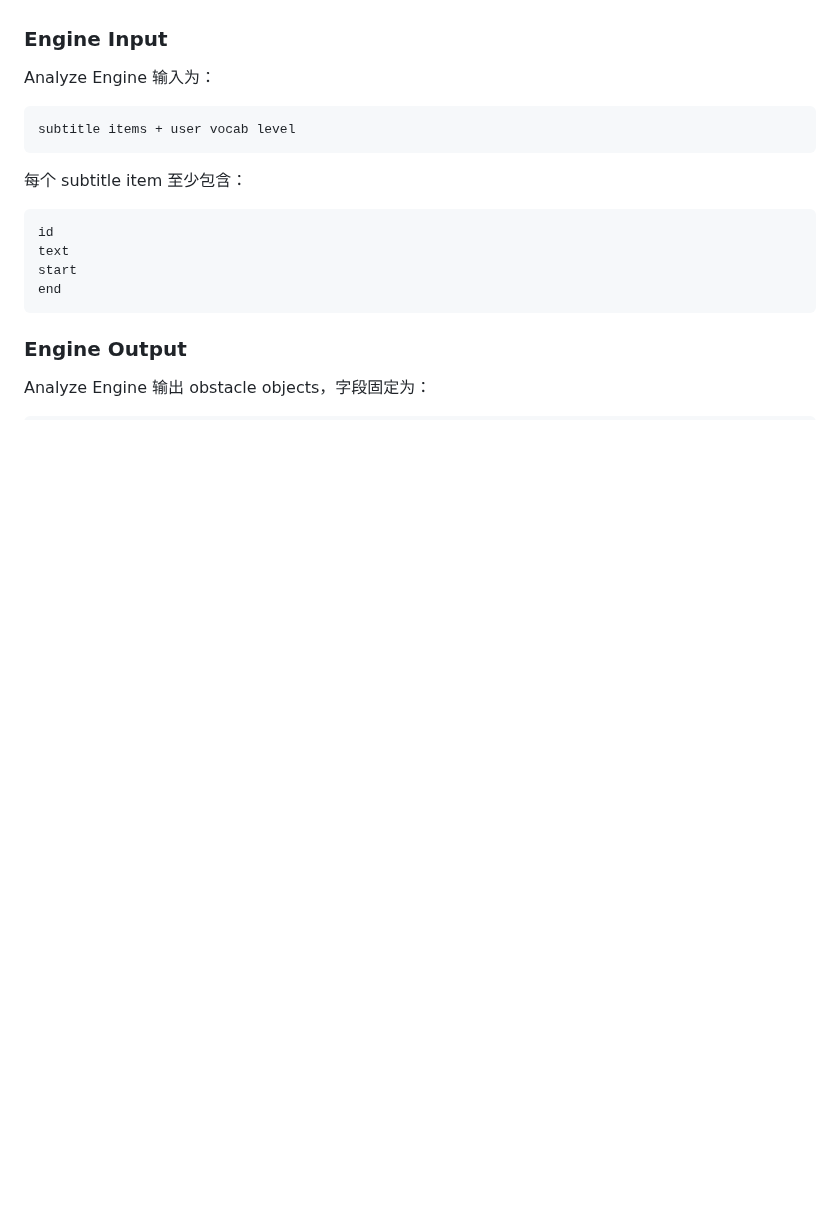
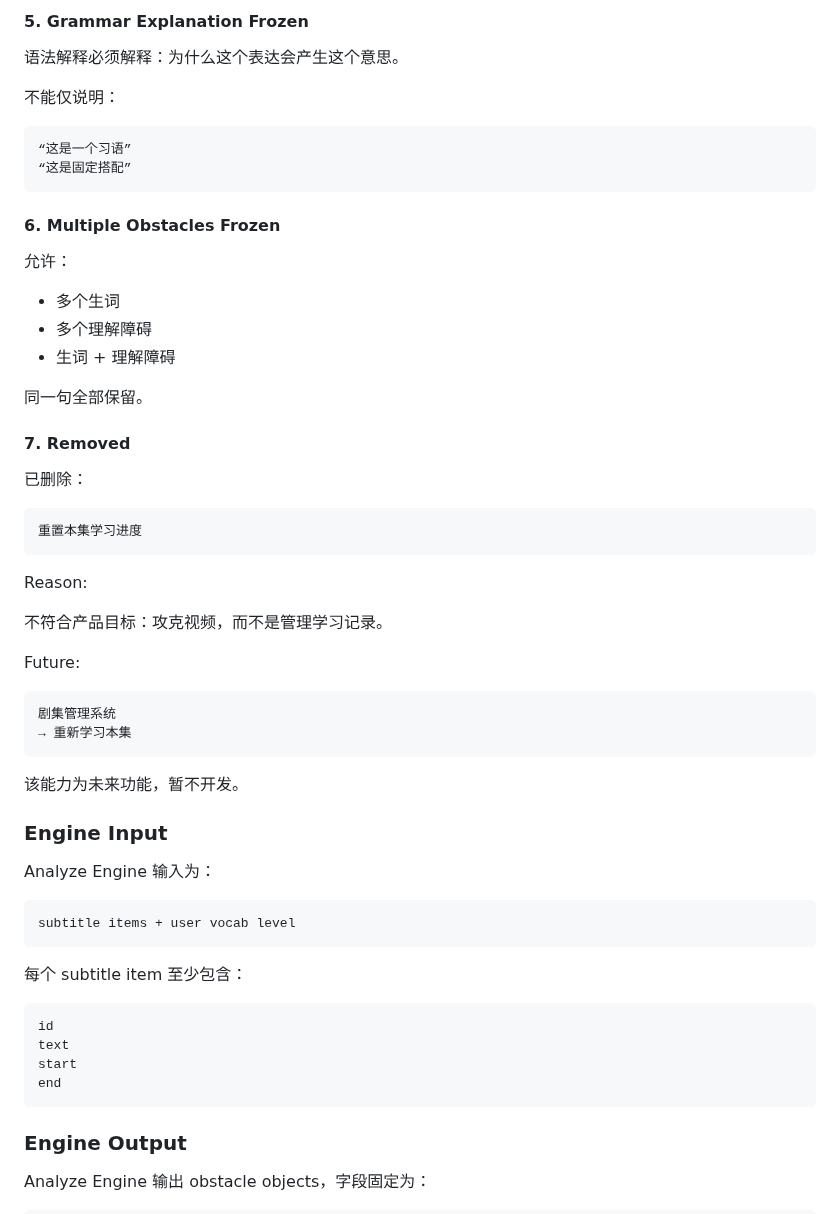
Before and after one commit to sunjade493-wq/video-english-assistant, a Markdown page: README.md, the part around one of its changes. GitHub-like rendering; blank space fills up the shorter version.

````diff
--- a/README.md
+++ b/README.md
@@ -67,3 +143,44 @@ V2.6A 新增独立的 Analyze Engine Mock Layer，用来把字幕片段与用户
+#### 5. Grammar Explanation Frozen
+
+语法解释必须解释：为什么这个表达会产生这个意思。
+
+不能仅说明：
+
+```text
+“这是一个习语”
+“这是固定搭配”
+```
+
+#### 6. Multiple Obstacles Frozen
+
+允许：
+
+- 多个生词
+- 多个理解障碍
+- 生词 + 理解障碍
+
+同一句全部保留。
+
+#### 7. Removed
+
+已删除：
+
+```text
+重置本集学习进度
+```
+
+Reason:
+
+不符合产品目标：攻克视频，而不是管理学习记录。
+
+Future:
+
+```text
+剧集管理系统
+→ 重新学习本集
+```
+
+该能力为未来功能，暂不开发。
 
 ### Engine Input
 
````
Also changed, not shown: other parts of README.md (+96 -38 lines), CHANGELOG.md (+53 -0 lines).
